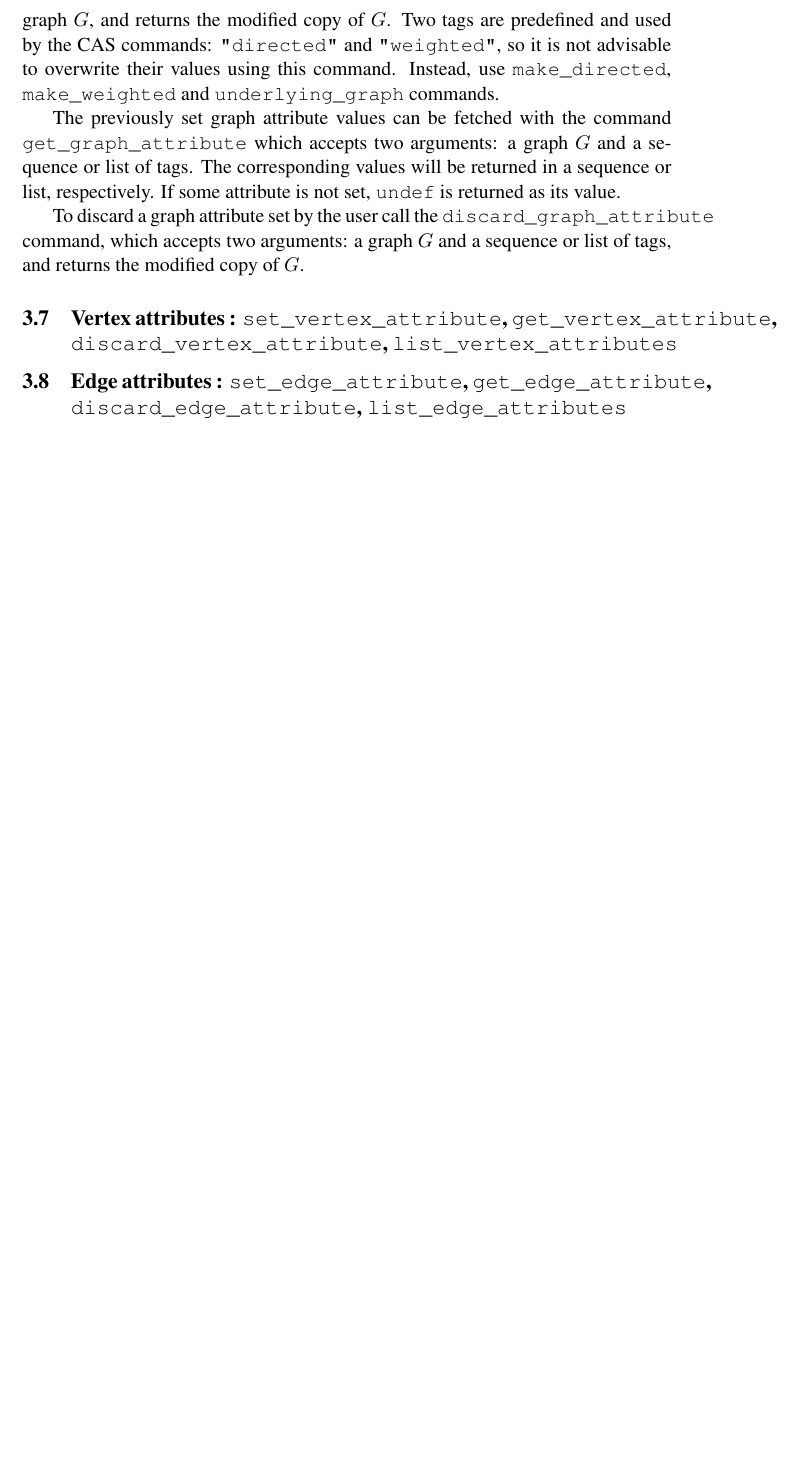
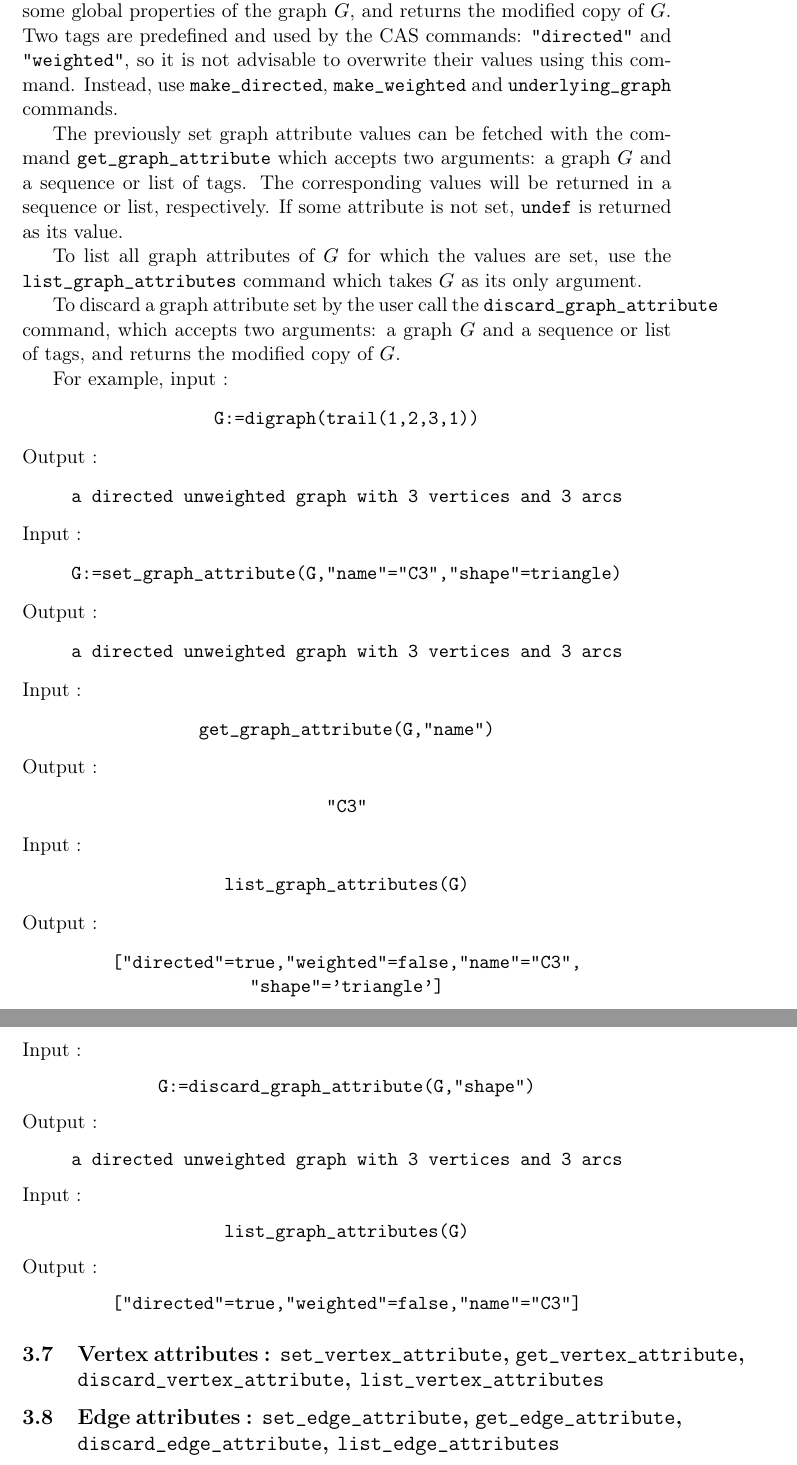
Before and after one commit to marohnicluka/giac, a LaTeX document (doc/graphtheory-user_manual.tex): part of page 23 of 25 before the commit and two parts of pages 22 and 23 of 25 after it, the two joined at a grey line, cut so that both start at the same text, the shorter picture padded with empty space. Compiled offline with LaTeX, dvips and Ghostscript; a LaTeX package or settings file that is missing is left out.

Commit message:
Updated the manual

```diff
--- a/doc/graphtheory-user_manual.tex
+++ b/doc/graphtheory-user_manual.tex
@@ -8,7 +8,7 @@
 \usepackage{amssymb}
 \usepackage{stmaryrd}
 \usepackage{makeidx}
-\usepackage{times}
+%\usepackage{times}
 \usepackage{hevea}
 %\usepackage{mathptmx}
 %Uncomment next line for pdflatex and use includegraphics with eps file
@@ -925,7 +925,58 @@ The command {\tt set\_graph\_attribute} accepts two arguments, a graph $ G $ and
 
 The previously set graph attribute values can be fetched with the command {\tt get\_graph\_attribute} which accepts two arguments: a graph $ G $ and a sequence or list of tags. The corresponding values will be returned in a sequence or list, respectively. If some attribute is not set, {\tt undef} is returned as its value.
 
+To list all graph attributes of $ G $ for which the values are set, use the {\tt list\_graph\_attributes} command which takes $ G $ as its only argument.
+
 To discard a graph attribute set by the user call the {\tt discard\_graph\_attribute} command, which accepts two arguments: a graph $ G $ and a sequence or list of tags, and returns the modified copy of $ G $.
+
+For example, input :
+\begin{center}
+  \tt G:=digraph(trail(1,2,3,1))
+\end{center}
+Output :
+\begin{center}
+  \tt a directed unweighted graph with 3 vertices and 3 arcs
+\end{center}
+Input :
+\begin{center}
+  \tt G:=set\_graph\_attribute(G,"name"="C3","shape"=triangle)
+\end{center}
+Output :
+\begin{center}
+  \tt a directed unweighted graph with 3 vertices and 3 arcs
+\end{center}
+Input :
+\begin{center}
+  \tt get\_graph\_attribute(G,"name")
+\end{center}
+Output :
+\begin{center}
+  \tt "C3"
+\end{center}
+Input :
+\begin{center}
+  \tt list\_graph\_attributes(G)
+\end{center}
+Output :
+\begin{center}
+  \tt ["directed"=true,"weighted"=false,"name"="C3", "shape"='triangle']
+\end{center}
+Input :
+\begin{center}
+  \tt G:=discard\_graph\_attribute(G,"shape")
+\end{center}
+Output :
+\begin{center}
+  \tt a directed unweighted graph with 3 vertices and 3 arcs
+\end{center}
+Input :
+\begin{center}
+  \tt list\_graph\_attributes(G)
+\end{center}
+Output :
+\begin{center}
+  \tt ["directed"=true,"weighted"=false,"name"="C3"]
+\end{center}
 
 \subsection{Vertex attributes : {\tt set\_vertex\_attribute}, {\tt get\_vertex\_attribute}, {\tt discard\_vertex\_attribute}, {\tt list\_vertex\_attributes}}
 
```
Also changed, not shown: doc/graphtheory-user_manual.pdf.
